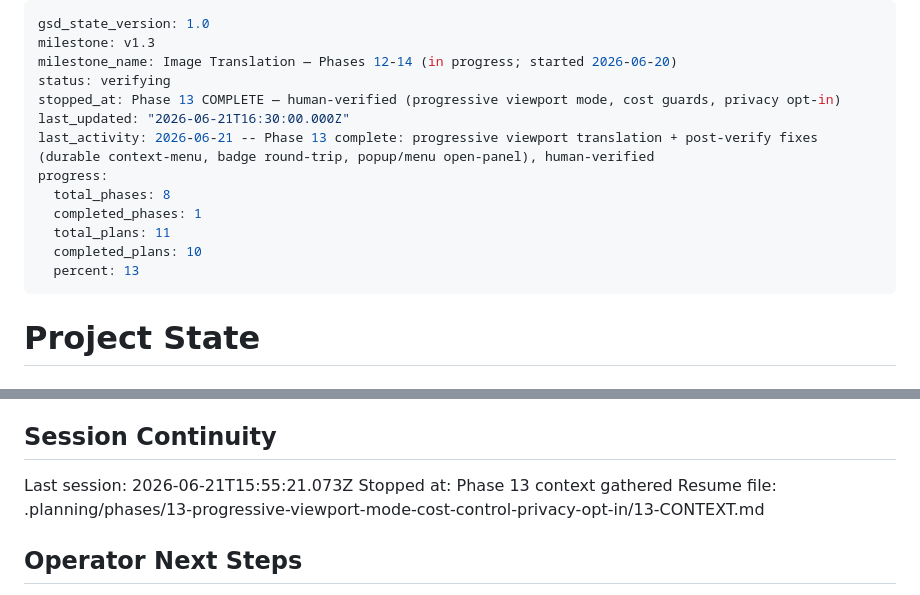
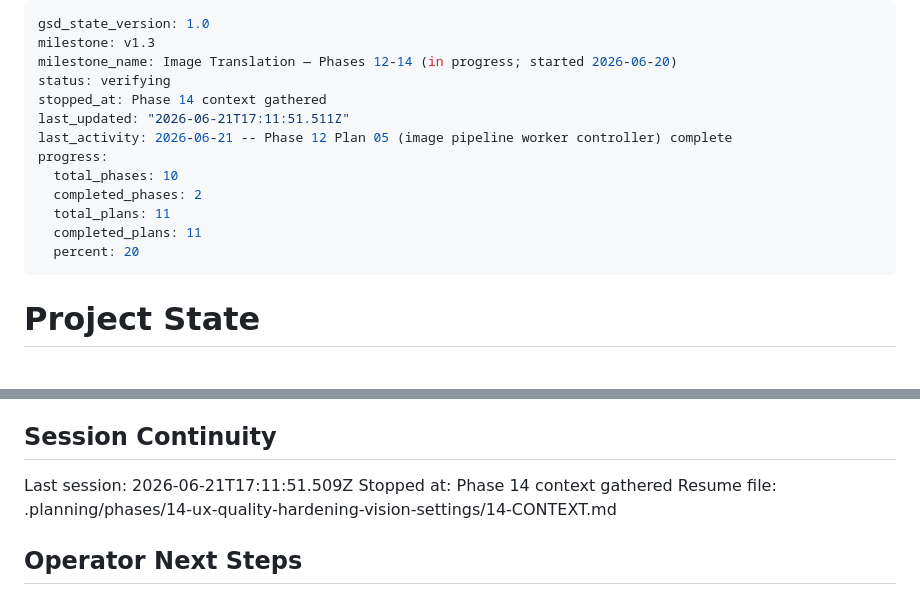
Before and after one commit to benfoden/hime, a Markdown page: .planning/STATE.md, 2 parts joined by grey strips. Drawn GitHub-style.

Commit message:
docs(state): record phase 14 context session

```diff
--- a/.planning/STATE.md
+++ b/.planning/STATE.md
@@ -3,15 +3,15 @@ gsd_state_version: 1.0
 milestone: v1.3
 milestone_name: Image Translation — Phases 12-14 (in progress; started 2026-06-20)
 status: verifying
-stopped_at: Phase 13 COMPLETE — human-verified (progressive viewport mode, cost guards, privacy opt-in)
-last_updated: "2026-06-21T16:30:00.000Z"
-last_activity: 2026-06-21 -- Phase 13 complete: progressive viewport translation + post-verify fixes (durable context-menu, badge round-trip, popup/menu open-panel), human-verified
+stopped_at: Phase 14 context gathered
+last_updated: "2026-06-21T17:11:51.511Z"
+last_activity: 2026-06-21 -- Phase 12 Plan 05 (image pipeline worker controller) complete
 progress:
-  total_phases: 8
-  completed_phases: 1
+  total_phases: 10
+  completed_phases: 2
   total_plans: 11
-  completed_plans: 10
-  percent: 13
+  completed_plans: 11
+  percent: 20
 ---
 
 # Project State
@@ -101,9 +101,9 @@ None yet.
 
 ## Session Continuity
 
-Last session: 2026-06-21T15:55:21.073Z
-Stopped at: Phase 13 context gathered
-Resume file: .planning/phases/13-progressive-viewport-mode-cost-control-privacy-opt-in/13-CONTEXT.md
+Last session: 2026-06-21T17:11:51.509Z
+Stopped at: Phase 14 context gathered
+Resume file: .planning/phases/14-ux-quality-hardening-vision-settings/14-CONTEXT.md
 
 ## Operator Next Steps
 
```
